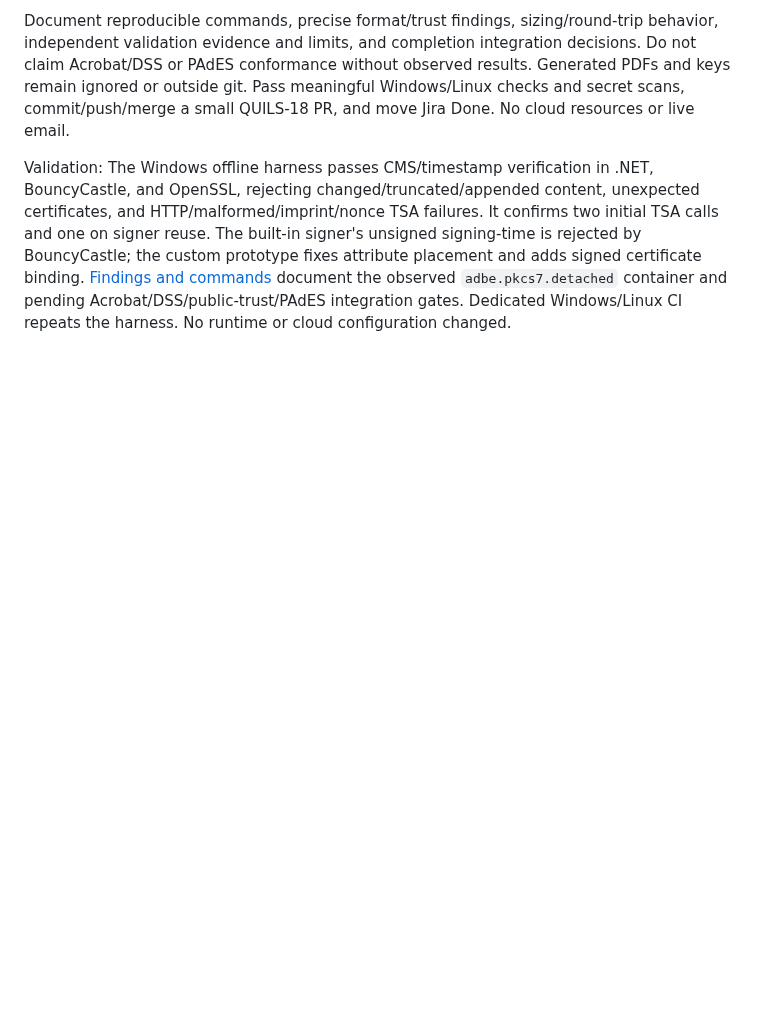
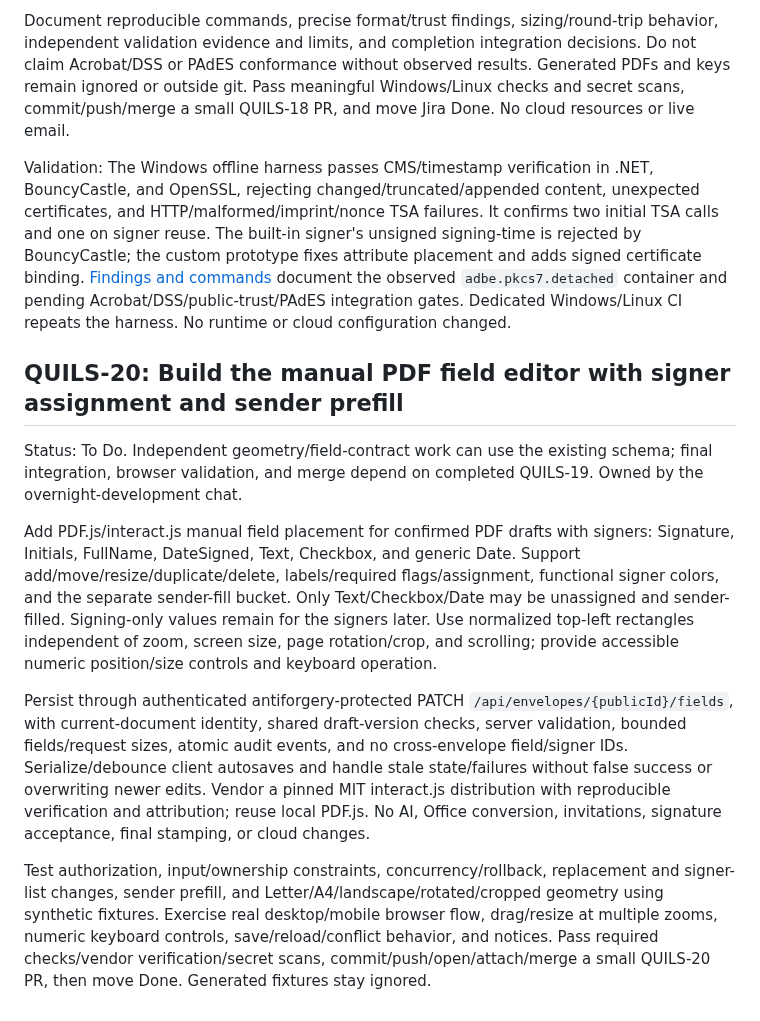
Before and after one commit to henrique-meyer/quillsign, a Markdown page: docs/plan.md, the part around the change. Drawn GitHub-style; blank space fills up the shorter version.

Commit message:
QUILS-20 Record manual field editor acceptance plan

```diff
--- a/docs/plan.md
+++ b/docs/plan.md
@@ -178,3 +178,13 @@ Add a standalone .NET 10 developer harness using MIT-licensed PDFsharp 6.2.4 and
 Document reproducible commands, precise format/trust findings, sizing/round-trip behavior, independent validation evidence and limits, and completion integration decisions. Do not claim Acrobat/DSS or PAdES conformance without observed results. Generated PDFs and keys remain ignored or outside git. Pass meaningful Windows/Linux checks and secret scans, commit/push/merge a small QUILS-18 PR, and move Jira Done. No cloud resources or live email.
 
 Validation: The Windows offline harness passes CMS/timestamp verification in .NET, BouncyCastle, and OpenSSL, rejecting changed/truncated/appended content, unexpected certificates, and HTTP/malformed/imprint/nonce TSA failures. It confirms two initial TSA calls and one on signer reuse. The built-in signer's unsigned signing-time is rejected by BouncyCastle; the custom prototype fixes attribute placement and adds signed certificate binding. [Findings and commands](pdf-seal-feasibility.md) document the observed `adbe.pkcs7.detached` container and pending Acrobat/DSS/public-trust/PAdES integration gates. Dedicated Windows/Linux CI repeats the harness. No runtime or cloud configuration changed.
+
+## QUILS-20: Build the manual PDF field editor with signer assignment and sender prefill
+
+Status: To Do. Independent geometry/field-contract work can use the existing schema; final integration, browser validation, and merge depend on completed QUILS-19. Owned by the overnight-development chat.
+
+Add PDF.js/interact.js manual field placement for confirmed PDF drafts with signers: Signature, Initials, FullName, DateSigned, Text, Checkbox, and generic Date. Support add/move/resize/duplicate/delete, labels/required flags/assignment, functional signer colors, and the separate sender-fill bucket. Only Text/Checkbox/Date may be unassigned and sender-filled. Signing-only values remain for the signers later. Use normalized top-left rectangles independent of zoom, screen size, page rotation/crop, and scrolling; provide accessible numeric position/size controls and keyboard operation.
+
+Persist through authenticated antiforgery-protected PATCH `/api/envelopes/{publicId}/fields`, with current-document identity, shared draft-version checks, server validation, bounded fields/request sizes, atomic audit events, and no cross-envelope field/signer IDs. Serialize/debounce client autosaves and handle stale state/failures without false success or overwriting newer edits. Vendor a pinned MIT interact.js distribution with reproducible verification and attribution; reuse local PDF.js. No AI, Office conversion, invitations, signature acceptance, final stamping, or cloud changes.
+
+Test authorization, input/ownership constraints, concurrency/rollback, replacement and signer-list changes, sender prefill, and Letter/A4/landscape/rotated/cropped geometry using synthetic fixtures. Exercise real desktop/mobile browser flow, drag/resize at multiple zooms, numeric keyboard controls, save/reload/conflict behavior, and notices. Pass required checks/vendor verification/secret scans, commit/push/open/attach/merge a small QUILS-20 PR, then move Done. Generated fixtures stay ignored.
```
